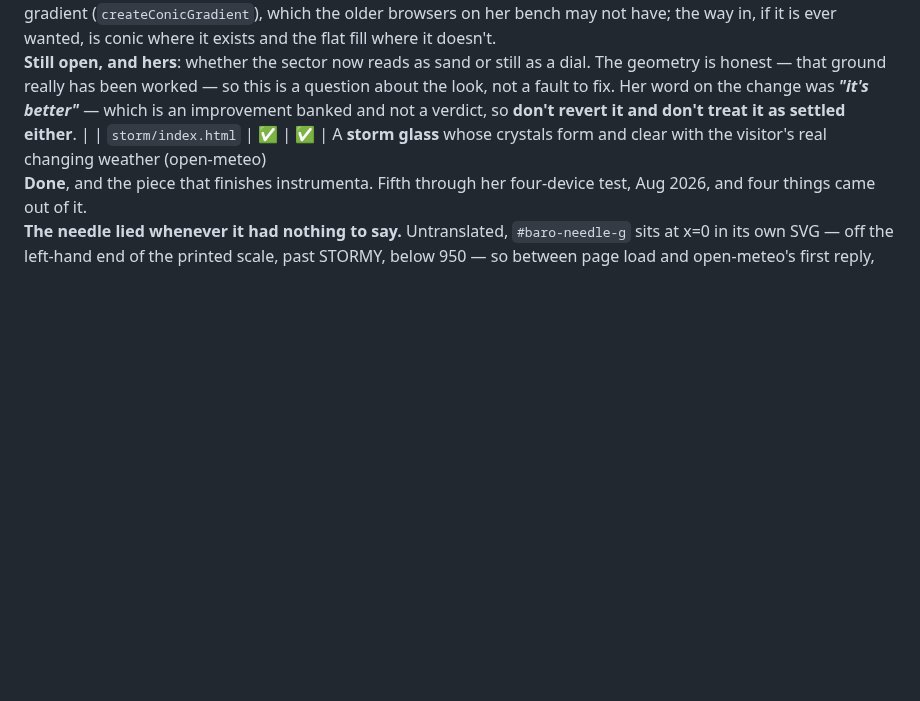
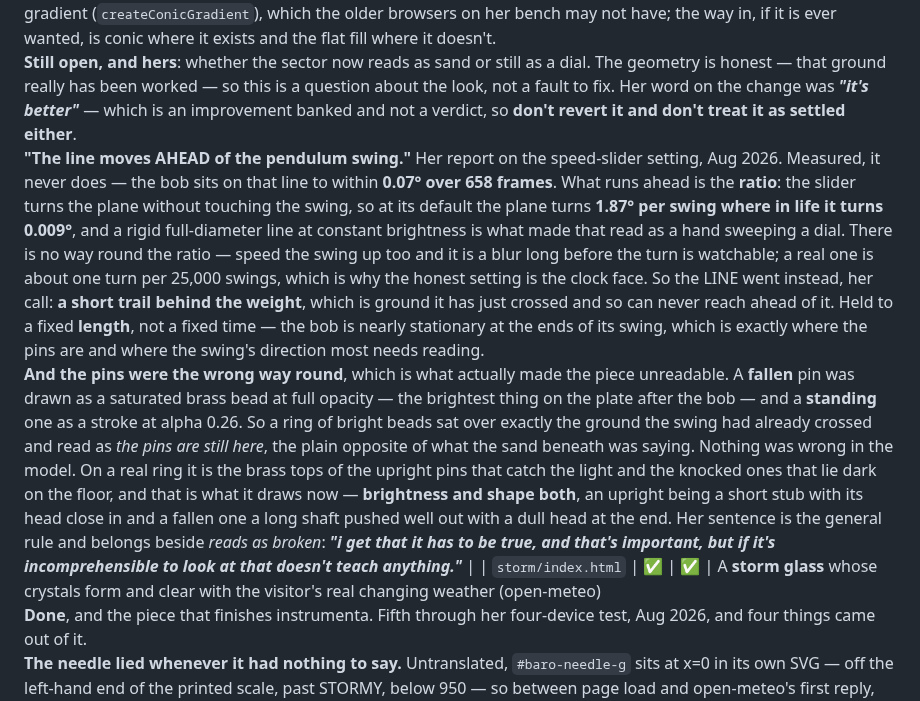
Before and after one commit to arryana/legendary-souffle-5af442, a Markdown page: CLAUDE.md, the part around the change. Drawn GitHub-style; blank space fills up the shorter version.

Commit message:
Record the pendulum's trail and the pins going the right way round

```diff
--- a/CLAUDE.md
+++ b/CLAUDE.md
@@ -552,7 +552,27 @@ on her bench may not have; the way in, if it is ever wanted, is conic where it e
 fill where it doesn't.<br>**Still open, and hers**: whether the sector now reads as sand or still as a
 dial. The geometry is honest — that ground really has been worked — so this is a question about the
 look, not a fault to fix. Her word on the change was ***"it's better"*** — which is an improvement
-banked and not a verdict, so **don't revert it and don't treat it as settled either**. |
+banked and not a verdict, so **don't revert it and don't treat it as settled either**.<br>**"The line
+moves AHEAD of the pendulum swing."** Her report on the speed-slider setting, Aug 2026. Measured, it
+never does — the bob sits on that line to within **0.07° over 658 frames**. What runs ahead is the
+**ratio**: the slider turns the plane without touching the swing, so at its default the plane turns
+**1.87° per swing where in life it turns 0.009°**, and a rigid full-diameter line at constant
+brightness is what made that read as a hand sweeping a dial. There is no way round the ratio — speed
+the swing up too and it is a blur long before the turn is watchable; a real one is about one turn per
+25,000 swings, which is why the honest setting is the clock face. So the LINE went instead, her call:
+**a short trail behind the weight**, which is ground it has just crossed and so can never reach ahead
+of it. Held to a fixed **length**, not a fixed time — the bob is nearly stationary at the ends of its
+swing, which is exactly where the pins are and where the swing's direction most needs reading.<br>**And
+the pins were the wrong way round**, which is what actually made the piece unreadable. A **fallen** pin
+was drawn as a saturated brass bead at full opacity — the brightest thing on the plate after the bob —
+and a **standing** one as a stroke at alpha 0.26. So a ring of bright beads sat over exactly the ground
+the swing had already crossed and read as *the pins are still here*, the plain opposite of what the sand
+beneath was saying. Nothing was wrong in the model. On a real ring it is the brass tops of the upright
+pins that catch the light and the knocked ones that lie dark on the floor, and that is what it draws
+now — **brightness and shape both**, an upright being a short stub with its head close in and a fallen
+one a long shaft pushed well out with a dull head at the end. Her sentence is the general rule and
+belongs beside *reads as broken*: ***"i get that it has to be true, and that's important, but if it's
+incomprehensible to look at that doesn't teach anything."*** |
 | `storm/index.html` | ✅ | ✅ | A **storm glass** whose crystals form and clear with the visitor's real changing weather (open-meteo)<br>**Done**, and the piece that finishes instrumenta. Fifth through her four-device test, Aug 2026,
 and four things came out of it.<br>**The needle lied whenever it had nothing to say.** Untranslated,
 `#baro-needle-g` sits at x=0 in its own SVG — off the left-hand end of the printed scale, past
```
